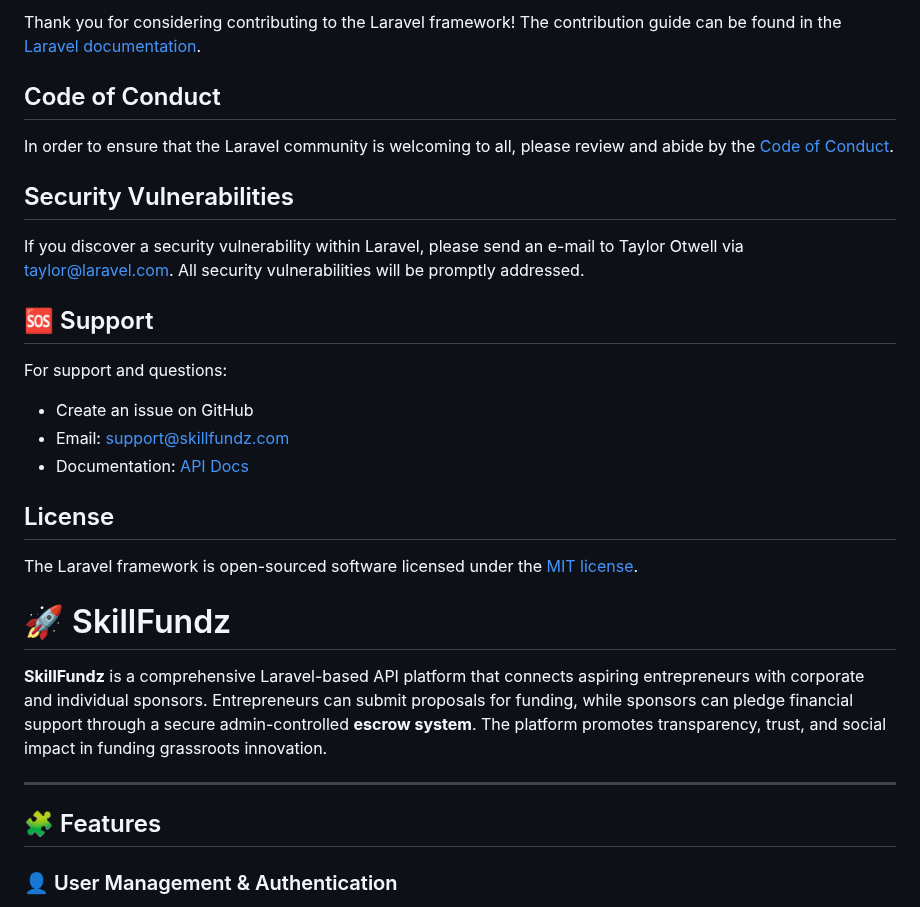
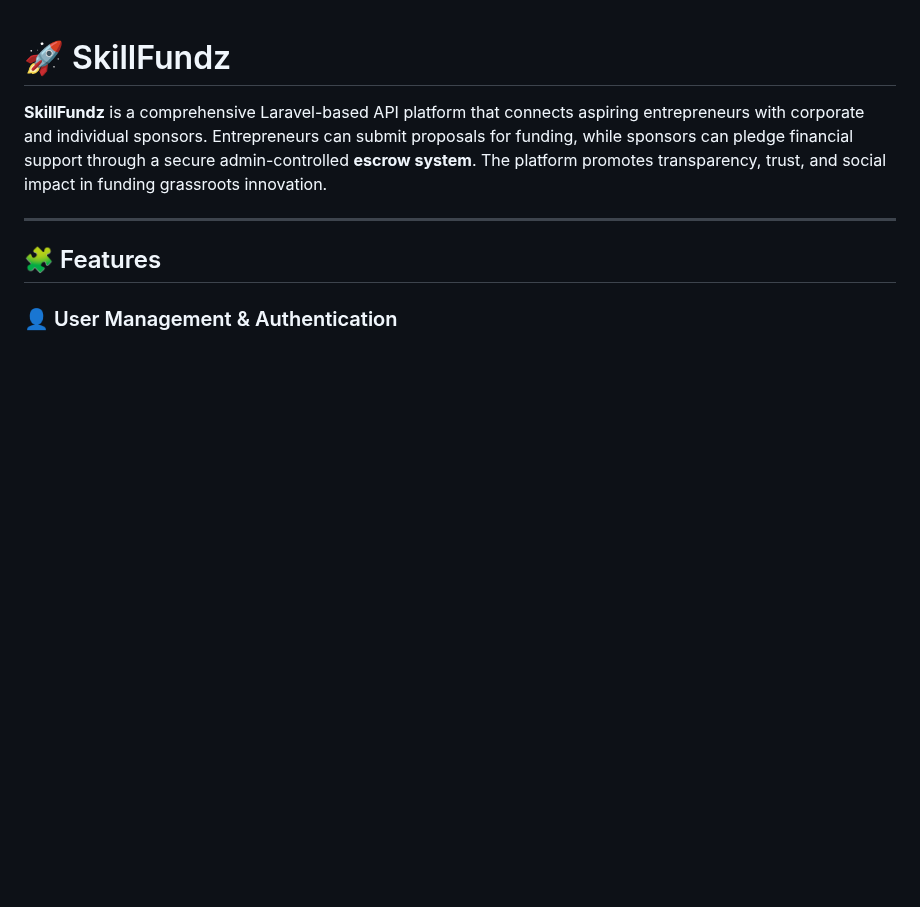
Before and after one commit to OtomewoOluwatobi/skill_fundz, a Markdown page: README.md, the part around one of its changes. Rendered like a GitHub page; blank space fills up the shorter version.

```diff
--- a/README.md
+++ b/README.md
@@ -55,24 +1,3 @@ We would like to extend our thanks to the following sponsors for funding Laravel
-Thank you for considering contributing to the Laravel framework! The contribution guide can be found in the [Laravel documentation](https://laravel.com/docs/contributions).
-
-## Code of Conduct
-
-In order to ensure that the Laravel community is welcoming to all, please review and abide by the [Code of Conduct](https://laravel.com/docs/contributions#code-of-conduct).
-
-## Security Vulnerabilities
-
-If you discover a security vulnerability within Laravel, please send an e-mail to Taylor Otwell via [taylor@laravel.com](mailto:taylor@laravel.com). All security vulnerabilities will be promptly addressed.
-
-## 🆘 Support
-
-For support and questions:
-- Create an issue on GitHub
-- Email: support@skillfundz.com
-- Documentation: [API Docs](http://your-domain/api/documentation)
-
-## License
-
-The Laravel framework is open-sourced software licensed under the [MIT license](https://opensource.org/licenses/MIT).
-
 # 🚀 SkillFundz
 
 **SkillFundz** is a comprehensive Laravel-based API platform that connects aspiring entrepreneurs with corporate and individual sponsors. Entrepreneurs can submit proposals for funding, while sponsors can pledge financial support through a secure admin-controlled **escrow system**. The platform promotes transparency, trust, and social impact in funding grassroots innovation.
```
Also changed, not shown: other parts of README.md (+0 -54 lines).
